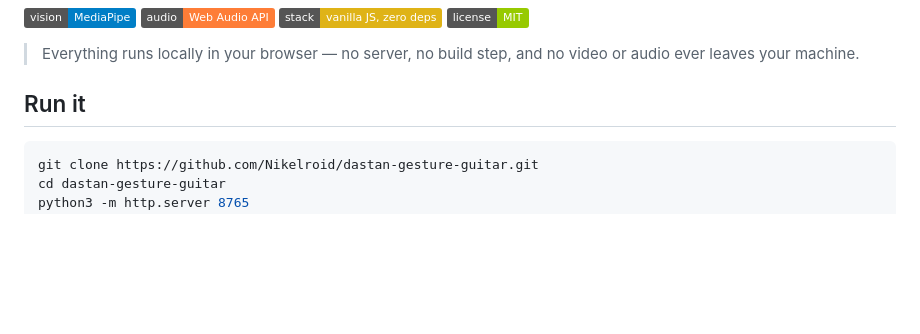
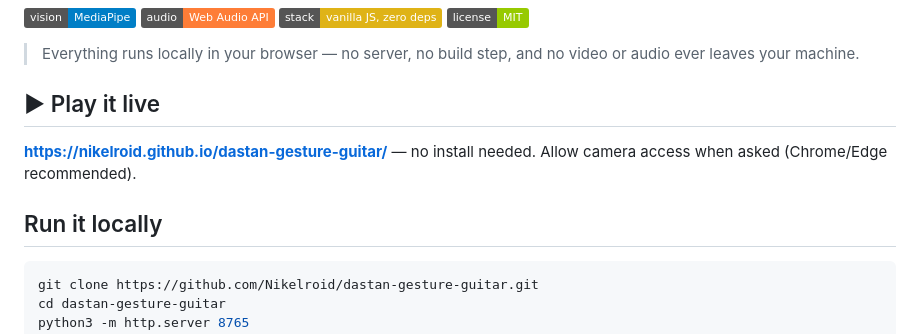
Before and after one commit to Nikelroid/dastan-gesture-guitar, a Markdown page: README.md, the part around the change. Rendered like a GitHub page; badges without logos; blank space fills up the shorter version.

Commit message:
README: add live demo link
Co-Authored-By: Claude Fable 5 <noreply@anthropic.com>

````diff
--- a/README.md
+++ b/README.md
@@ -13,7 +13,12 @@ in-browser recording. All in **one dependency-free HTML file**.
 > Everything runs locally in your browser — no server, no build step, and no
 > video or audio ever leaves your machine.
 
-## Run it
+## ▶ Play it live
+
+**[https://nikelroid.github.io/dastan-gesture-guitar/](https://nikelroid.github.io/dastan-gesture-guitar/)**
+— no install needed. Allow camera access when asked (Chrome/Edge recommended).
+
+## Run it locally
 
 ```sh
 git clone https://github.com/Nikelroid/dastan-gesture-guitar.git
````
